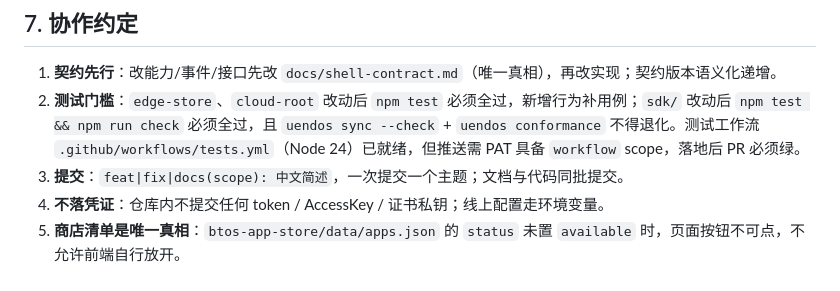
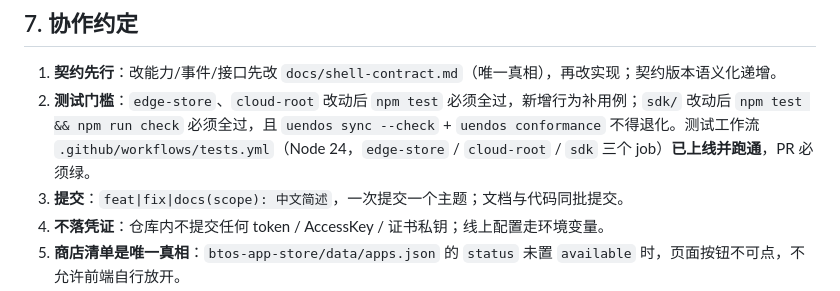
Before and after one commit to Yorkzhao8888/Trae-RealEnds, a Markdown page: STATUS.md, the part around the change. Rendered like a GitHub page.

```diff
--- a/STATUS.md
+++ b/STATUS.md
@@ -113,7 +113,7 @@ cd /tmp/acme && npx uendos doctor --offline && npx uendos conformance && npx uen
 ## 7. 协作约定
 
 1. **契约先行**：改能力/事件/接口先改 `docs/shell-contract.md`（唯一真相），再改实现；契约版本语义化递增。
-2. **测试门槛**：`edge-store`、`cloud-root` 改动后 `npm test` 必须全过，新增行为补用例；`sdk/` 改动后 `npm test && npm run check` 必须全过，且 `uendos sync --check` + `uendos conformance` 不得退化。测试工作流 `.github/workflows/tests.yml`（Node 24）已就绪，但推送需 PAT 具备 `workflow` scope，落地后 PR 必须绿。
+2. **测试门槛**：`edge-store`、`cloud-root` 改动后 `npm test` 必须全过，新增行为补用例；`sdk/` 改动后 `npm test && npm run check` 必须全过，且 `uendos sync --check` + `uendos conformance` 不得退化。测试工作流 `.github/workflows/tests.yml`（Node 24，`edge-store` / `cloud-root` / `sdk` 三个 job）**已上线并跑通**，PR 必须绿。
 3. **提交**：`feat|fix|docs(scope): 中文简述`，一次提交一个主题；文档与代码同批提交。
 4. **不落凭证**：仓库内不提交任何 token / AccessKey / 证书私钥；线上配置走环境变量。
 5. **商店清单是唯一真相**：`btos-app-store/data/apps.json` 的 `status` 未置 `available` 时，页面按钮不可点，不允许前端自行放开。
```
Also changed, not shown: README.md (+2 -1 lines).
